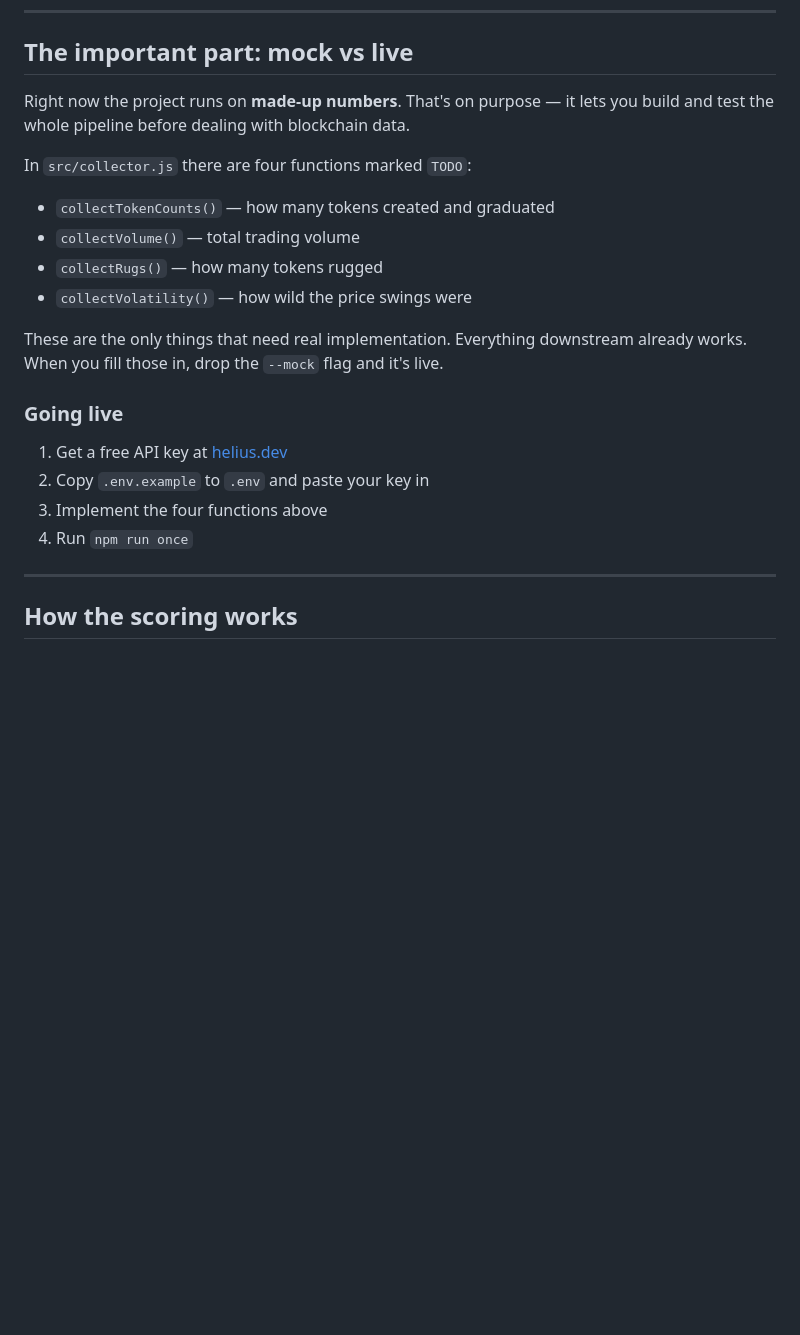
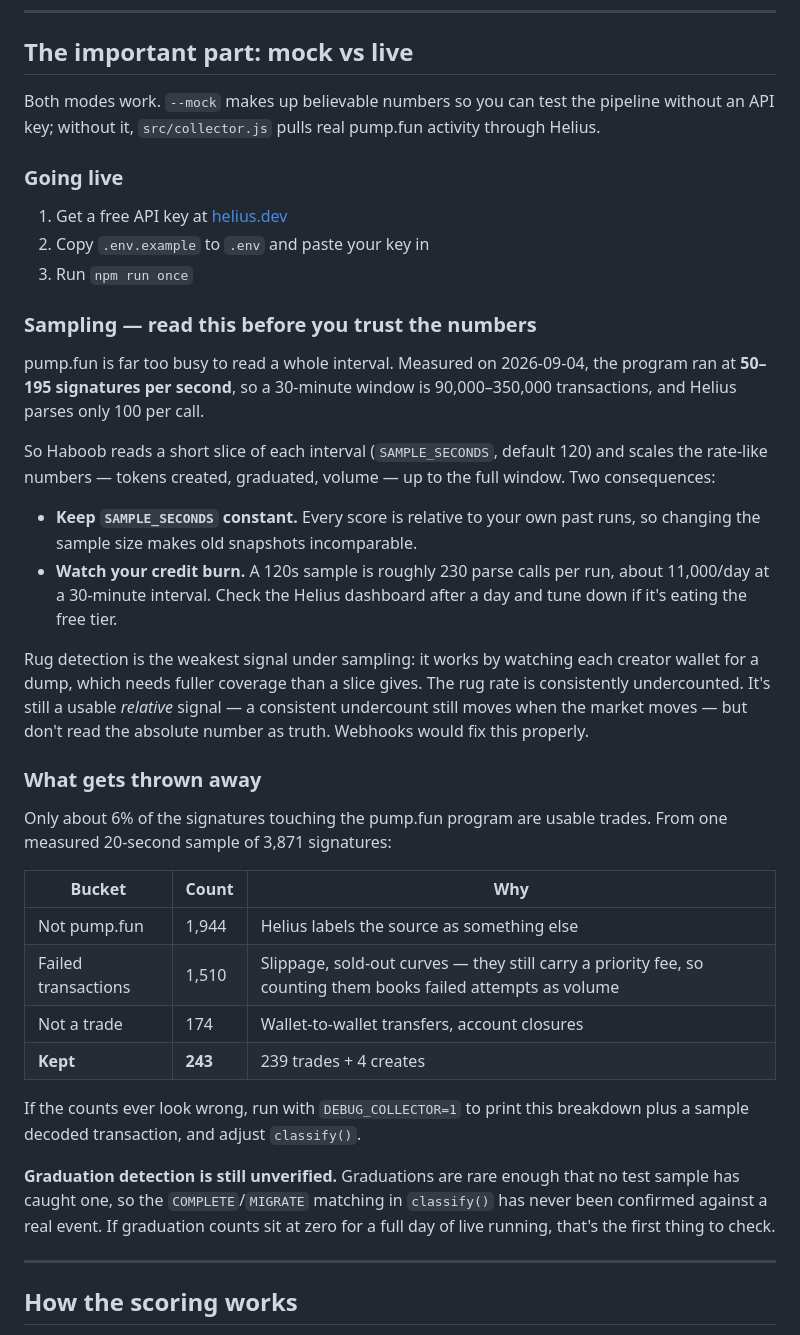
Before and after one commit to Screampie333/alphet, a Markdown page: README.md, the part around one of its changes. Drawn GitHub-style; blank space fills up the shorter version.

Commit message:
Update README to match what the collector actually does
The mock-vs-live section still described the four collect functions as
unimplemented TODO stubs; they have been live for a while. Replaced it
with what the live path really does, plus the two things a reader needs
before trusting the output: how sampling works and why SAMPLE_SECONDS
must stay constant, and that graduation detection has never been
confirmed against a real event.

Co-Authored-By: Claude Opus 5 <noreply@anthropic.com>

```diff
--- a/README.md
+++ b/README.md
@@ -46,25 +46,58 @@ If that prints a weather report, everything works.
 
 ## The important part: mock vs live
 
-Right now the project runs on **made-up numbers**. That's on purpose — it lets
-you build and test the whole pipeline before dealing with blockchain data.
-
-In `src/collector.js` there are four functions marked `TODO`:
-
-- `collectTokenCounts()` — how many tokens created and graduated
-- `collectVolume()` — total trading volume
-- `collectRugs()` — how many tokens rugged
-- `collectVolatility()` — how wild the price swings were
-
-These are the only things that need real implementation. Everything downstream
-already works. When you fill those in, drop the `--mock` flag and it's live.
+Both modes work. `--mock` makes up believable numbers so you can test the
+pipeline without an API key; without it, `src/collector.js` pulls real
+pump.fun activity through Helius.
 
 ### Going live
 
 1. Get a free API key at [helius.dev](https://helius.dev)
 2. Copy `.env.example` to `.env` and paste your key in
-3. Implement the four functions above
-4. Run `npm run once`
+3. Run `npm run once`
+
+### Sampling — read this before you trust the numbers
+
+pump.fun is far too busy to read a whole interval. Measured on 2026-09-04, the
+program ran at **50–195 signatures per second**, so a 30-minute window is
+90,000–350,000 transactions, and Helius parses only 100 per call.
+
+So Haboob reads a short slice of each interval (`SAMPLE_SECONDS`, default 120)
+and scales the rate-like numbers — tokens created, graduated, volume — up to
+the full window. Two consequences:
+
+- **Keep `SAMPLE_SECONDS` constant.** Every score is relative to your own past
+  runs, so changing the sample size makes old snapshots incomparable.
+- **Watch your credit burn.** A 120s sample is roughly 230 parse calls per run,
+  about 11,000/day at a 30-minute interval. Check the Helius dashboard after a
+  day and tune down if it's eating the free tier.
+
+Rug detection is the weakest signal under sampling: it works by watching each
+creator wallet for a dump, which needs fuller coverage than a slice gives. The
+rug rate is consistently undercounted. It's still a usable *relative* signal —
+a consistent undercount still moves when the market moves — but don't read the
+absolute number as truth. Webhooks would fix this properly.
+
+### What gets thrown away
+
+Only about 6% of the signatures touching the pump.fun program are usable
+trades. From one measured 20-second sample of 3,871 signatures:
+
+| Bucket | Count | Why |
+|---|---|---|
+| Not pump.fun | 1,944 | Helius labels the source as something else |
+| Failed transactions | 1,510 | Slippage, sold-out curves — they still carry a priority fee, so counting them books failed attempts as volume |
+| Not a trade | 174 | Wallet-to-wallet transfers, account closures |
+| **Kept** | **243** | 239 trades + 4 creates |
+
+If the counts ever look wrong, run with `DEBUG_COLLECTOR=1` to print this
+breakdown plus a sample decoded transaction, and adjust `classify()`.
+
+**Graduation detection is still unverified.** Graduations are rare enough that
+no test sample has caught one, so the `COMPLETE`/`MIGRATE` matching in
+`classify()` has never been confirmed against a real event. If graduation
+counts sit at zero for a full day of live running, that's the first thing to
+check.
 
 ---
 
```
Also changed, not shown: other parts of README.md (+7 -5 lines).
